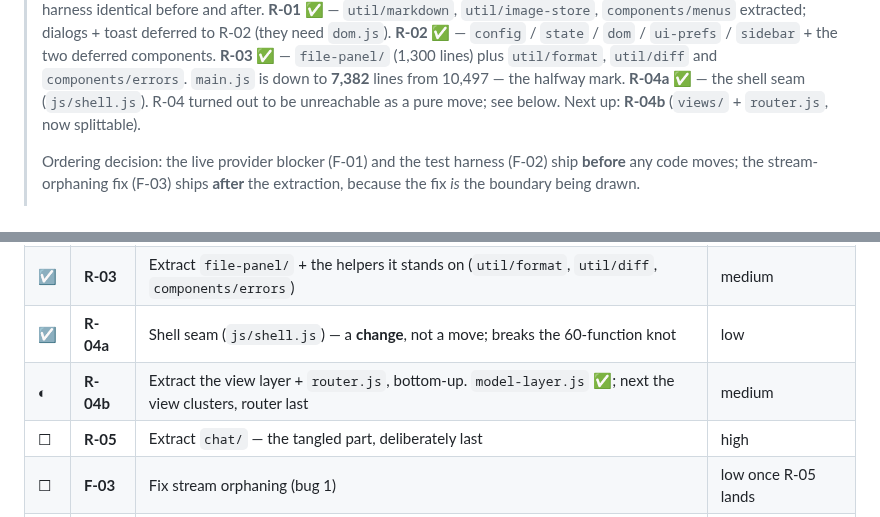
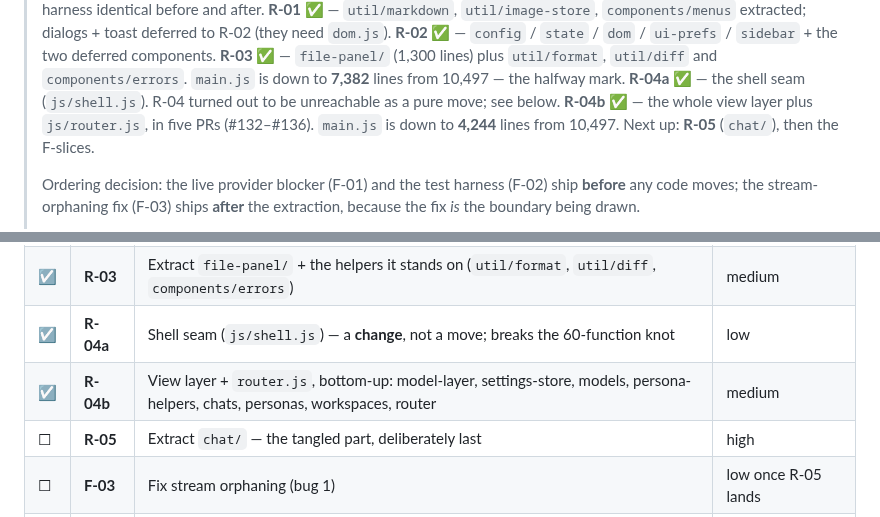
Before and after one commit to tresbien-rai/assistant, a Markdown page: docs/REFACTOR_PLAN.md, 2 parts joined by grey strips. Drawn GitHub-style.

Commit message:
docs: mark R-04b complete
The view layer and the router are extracted (#132-#136). main.js is 4,244 lines
from 10,497. R-05 (chat/) is next, then the F-slices that fix the bugs.

Co-Authored-By: Claude Opus 5 <noreply@anthropic.com>

```diff
--- a/docs/REFACTOR_PLAN.md
+++ b/docs/REFACTOR_PLAN.md
@@ -18,8 +18,10 @@ each slice is independently shippable and says what "done" means.
 > `components/errors`. `main.js` is down to **7,382** lines from 10,497 — the
 > halfway mark.
 > **R-04a ✅** — the shell seam (`js/shell.js`). R-04 turned out to be
-> unreachable as a pure move; see below. Next up: **R-04b** (`views/` +
-> `router.js`, now splittable).
+> unreachable as a pure move; see below.
+> **R-04b ✅** — the whole view layer plus `js/router.js`, in five PRs
+> (#132–#136). `main.js` is down to **4,244** lines from 10,497. Next up:
+> **R-05** (`chat/`), then the F-slices.
 >
 > Ordering decision: the live provider blocker (F-01) and the test harness (F-02)
 > ship **before** any code moves; the stream-orphaning fix (F-03) ships **after**
@@ -172,7 +174,7 @@ Each row is one branch, one PR. Harness green before and after.
 | ☑ | **R-02** | Extract `config` / `state` / `dom` / `ui-prefs` / `sidebar`, then `components/dialogs` + `components/toast` | medium |
 | ☑ | **R-03** | Extract `file-panel/` + the helpers it stands on (`util/format`, `util/diff`, `components/errors`) | medium |
 | ☑ | **R-04a** | Shell seam (`js/shell.js`) — a **change**, not a move; breaks the 60-function knot | low |
-| ◐ | **R-04b** | Extract the view layer + `router.js`, bottom-up. `model-layer.js` ✅; next the view clusters, router last | medium |
+| ☑ | **R-04b** | View layer + `router.js`, bottom-up: model-layer, settings-store, models, persona-helpers, chats, personas, workspaces, router | medium |
 | ☐ | **R-05** | Extract `chat/` — the tangled part, deliberately last | high |
 | ☐ | **F-03** | Fix stream orphaning (bug 1) | low once R-05 lands |
 | ☐ | **F-04** | Draft + attachments per conversation (bug 2) | low |
```
